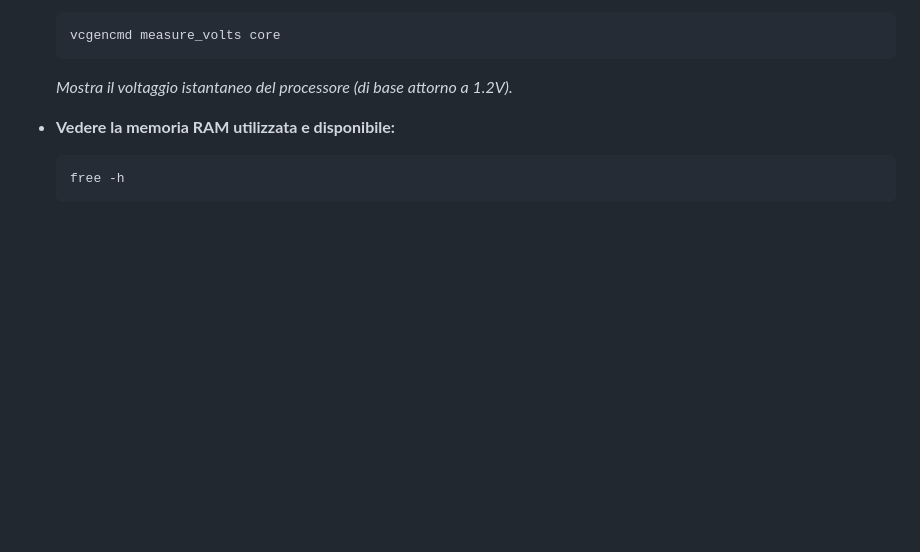
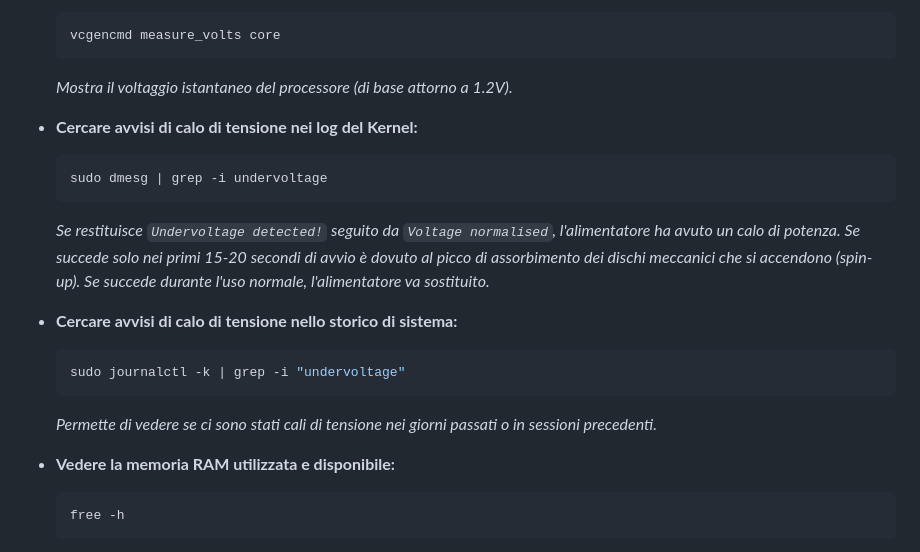
Before and after one commit to Maurodipa/Dischi_cloud_NAS, a Markdown page: docs/guida_manutenzione_raspberry.md, the part around the change. GitHub-like rendering; blank space fills up the shorter version.

Commit message:
docs: add dmesg and journalctl commands for checking undervoltage logs

````diff
--- a/docs/guida_manutenzione_raspberry.md
+++ b/docs/guida_manutenzione_raspberry.md
@@ -26,6 +26,18 @@ Questa guida raccoglie i comandi SSH più utili per la gestione, la manutenzione
   vcgencmd measure_volts core
   ```
   *Mostra il voltaggio istantaneo del processore (di base attorno a 1.2V).*
+
+- **Cercare avvisi di calo di tensione nei log del Kernel:**
+  ```bash
+  sudo dmesg | grep -i undervoltage
+  ```
+  *Se restituisce `Undervoltage detected!` seguito da `Voltage normalised`, l'alimentatore ha avuto un calo di potenza. Se succede solo nei primi 15-20 secondi di avvio è dovuto al picco di assorbimento dei dischi meccanici che si accendono (spin-up). Se succede durante l'uso normale, l'alimentatore va sostituito.*
+
+- **Cercare avvisi di calo di tensione nello storico di sistema:**
+  ```bash
+  sudo journalctl -k | grep -i "undervoltage"
+  ```
+  *Permette di vedere se ci sono stati cali di tensione nei giorni passati o in sessioni precedenti.*
 
 - **Vedere la memoria RAM utilizzata e disponibile:**
   ```bash
````
